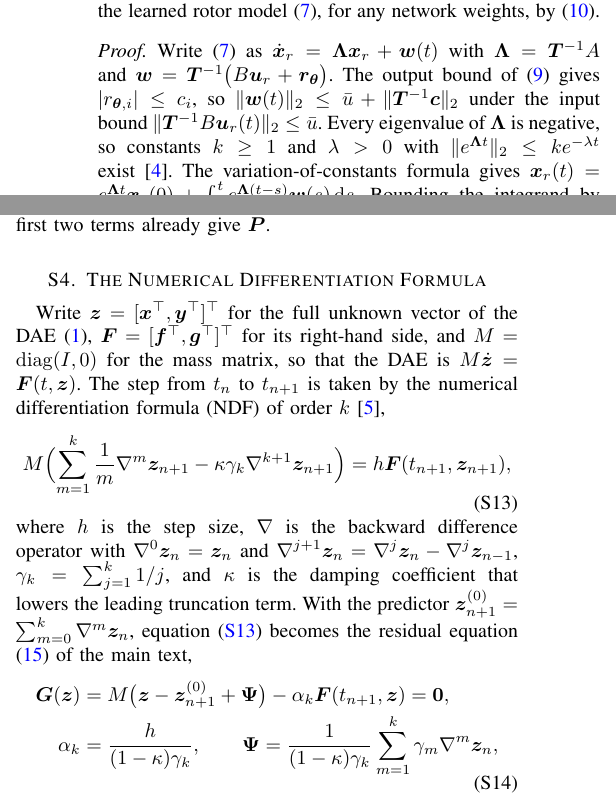
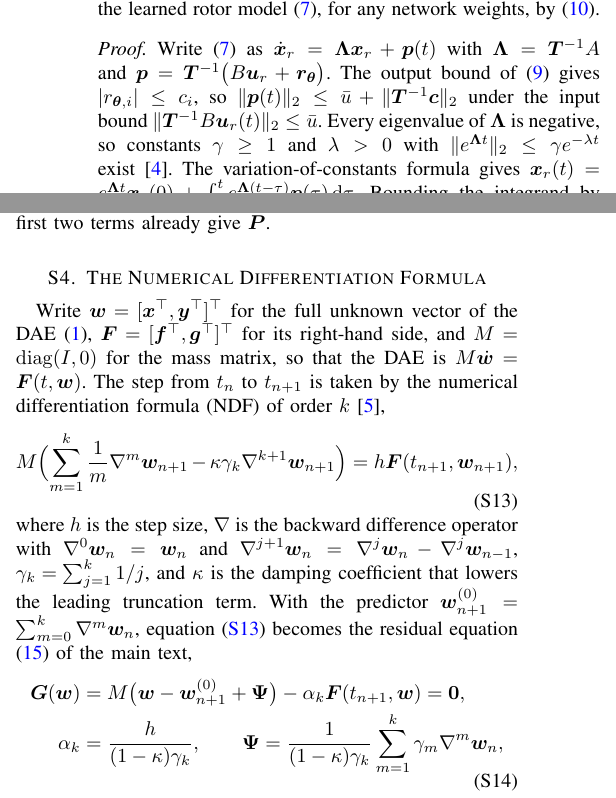
Before and after one commit to rzyu45/usml-supplement, a LaTeX paper (supplement.tex): two parts of the columns of page 2 of 3, joined at a grey line, cut so that both start at the same text. The pictures show the PDF file supplement.pdf that the author committed with the source.

Commit message:
docs: follow the symbol renames of the main text
Proof of Proposition 1 uses gamma for the exponential constant, p for
the forcing term, and tau as the integration variable; the NDF section
uses w for the full unknown vector; the loss weight is mu. main.aux
refreshed from the rebuilt manuscript.

Co-Authored-By: Claude Fable 5.1 <noreply@anthropic.com>
Claude-Session: https://claude.ai/code/session_011Z7dXnt3mpDnQgq4fSDdXP

```diff
--- a/supplement.tex
+++ b/supplement.tex
@@ -147,8 +147,5 @@ The rotor equations thus vary across references, machine types, and model orders
 Proposition~\ref{M-prop:bounded} of the main text bounds every trajectory of the learned rotor model \eqref{M-eq:closure}, for any network weights, by \eqref{M-eq:ultbound}.
 
 \begin{proof}
-Write \eqref{M-eq:closure} as $\dot{\bm{x}}_r=\bm{\Lambda}\bm{x}_r+\bm{w}(t)$ with $\bm{\Lambda}=\bm{T}^{-1}A$ and $\bm{w}=\bm{T}^{-1}\bigl(B\bm{u}_r+\bm{r}_{\bm{\theta}}\bigr)$.
-The output bound of \eqref{M-eq:rtheta} gives $\lvert r_{\bm{\theta},i}\rvert\le c_i$, so $\lVert\bm{w}(t)\rVert_2\le\bar{u}+\lVert\bm{T}^{-1}\bm{c}\rVert_2$ under the input bound $\lVert\bm{T}^{-1}B\bm{u}_r(t)\rVert_2\le\bar{u}$.
-Every eigenvalue of $\bm{\Lambda}$ is negative, so constants $k\ge1$ and $\lambda>0$ with $\lVert e^{\bm{\Lambda}t}\rVert_2\le ke^{-\lambda t}$ exist \cite{khalil2002}.
-The variation-of-constants formula gives $\bm{x}_r(t)=e^{\bm{\Lambda}t}\bm{x}_r(0)+\int_0^{t}e^{\bm{\Lambda}(t-s)}\bm{w}(s)\,\mathrm{d}s$.
-Bounding the integrand by $ke^{-\lambda(t-s)}\lVert\bm{w}\rVert_2$ and integrating yields \eqref{M-eq:ultbound}.
+Write \eqref{M-eq:closure} as $\dot{\bm{x}}_r=\bm{\Lambda}\bm{x}_r+\bm{p}(t)$ with $\bm{\Lambda}=\bm{T}^{-1}A$ and $\bm{p}=\bm{T}^{-1}\bigl(B\bm{u}_r+\bm{r}_{\bm{\theta}}\bigr)$.
+The output bound of \eqref{M-eq:rtheta} gives $\lvert r_{\bm{\theta},i}\rvert\le c_i$, so $\lVert\bm{p}(t)\rVert_2\le\bar{u}+\lVert\bm{T}^{-1}\bm{c}\rVert_2$ under the input bound $\lVert\bm{T}^{-1}B\bm{u}_r(t)\rVert_2\le\bar{u}$.
@@ -186,19 +186,19 @@ It is the only term that reaches $\bm{X}$, and it adds to the gradient that the
 
 \section{The Numerical Differentiation Formula}\label{sec:ndf}
 
-Write $\bm{z}=[\bm{x}^\top,\bm{y}^\top]^\top$ for the full unknown vector of the DAE \eqref{M-eq:dae}, $\bm{F}=[\bm{f}^\top,\bm{g}^\top]^\top$ for its right-hand side, and $M=\operatorname{diag}(I,0)$ for the mass matrix, so that the DAE is $M\dot{\bm{z}}=\bm{F}(t,\bm{z})$.
+Write $\bm{w}=[\bm{x}^\top,\bm{y}^\top]^\top$ for the full unknown vector of the DAE \eqref{M-eq:dae}, $\bm{F}=[\bm{f}^\top,\bm{g}^\top]^\top$ for its right-hand side, and $M=\operatorname{diag}(I,0)$ for the mass matrix, so that the DAE is $M\dot{\bm{w}}=\bm{F}(t,\bm{w})$.
 The step from $t_n$ to $t_{n+1}$ is taken by the numerical differentiation formula (NDF) of order $k$ \cite{klopfensteinNumericalDifferentiationFormulas1971},
 \begin{equation}\label{eq:ndf}
-M\Bigl(\sum_{m=1}^{k}\frac{1}{m}\nabla^m\bm{z}_{n+1}-\kappa\gamma_k\nabla^{k+1}\bm{z}_{n+1}\Bigr)
-=h\bm{F}(t_{n+1},\bm{z}_{n+1}),
+M\Bigl(\sum_{m=1}^{k}\frac{1}{m}\nabla^m\bm{w}_{n+1}-\kappa\gamma_k\nabla^{k+1}\bm{w}_{n+1}\Bigr)
+=h\bm{F}(t_{n+1},\bm{w}_{n+1}),
 \end{equation}
-where $h$ is the step size, $\nabla$ is the backward difference operator with $\nabla^0\bm{z}_n=\bm{z}_n$ and $\nabla^{j+1}\bm{z}_n=\nabla^j\bm{z}_n-\nabla^j\bm{z}_{n-1}$, $\gamma_k=\sum_{j=1}^{k}1/j$, and $\kappa$ is the damping coefficient that lowers the leading truncation term.
-With the predictor $\bm{z}_{n+1}^{(0)}=\sum_{m=0}^{k}\nabla^m\bm{z}_n$, equation \eqref{eq:ndf} becomes the residual equation \eqref{M-eq:ndf-resid} of the main text,
+where $h$ is the step size, $\nabla$ is the backward difference operator with $\nabla^0\bm{w}_n=\bm{w}_n$ and $\nabla^{j+1}\bm{w}_n=\nabla^j\bm{w}_n-\nabla^j\bm{w}_{n-1}$, $\gamma_k=\sum_{j=1}^{k}1/j$, and $\kappa$ is the damping coefficient that lowers the leading truncation term.
+With the predictor $\bm{w}_{n+1}^{(0)}=\sum_{m=0}^{k}\nabla^m\bm{w}_n$, equation \eqref{eq:ndf} becomes the residual equation \eqref{M-eq:ndf-resid} of the main text,
 \begin{equation}\label{eq:ndf-resid}
 \begin{aligned}
-\bm{G}(\bm{z})&=M\bigl(\bm{z}-\bm{z}_{n+1}^{(0)}+\bm{\Psi}\bigr)-\alpha_k\bm{F}(t_{n+1},\bm{z})=\bm{0},\\
+\bm{G}(\bm{w})&=M\bigl(\bm{w}-\bm{w}_{n+1}^{(0)}+\bm{\Psi}\bigr)-\alpha_k\bm{F}(t_{n+1},\bm{w})=\bm{0},\\
 \alpha_k&=\frac{h}{(1-\kappa)\gamma_k},\qquad
-\bm{\Psi}=\frac{1}{(1-\kappa)\gamma_k}\sum_{m=1}^{k}\gamma_m\nabla^m\bm{z}_n,
+\bm{\Psi}=\frac{1}{(1-\kappa)\gamma_k}\sum_{m=1}^{k}\gamma_m\nabla^m\bm{w}_n,
 \end{aligned}
 \end{equation}
 which is one nonlinear system per step.
```
Also changed, not shown: supplement.pdf, supplement.tex (5 more changed lines), 1 other file.
